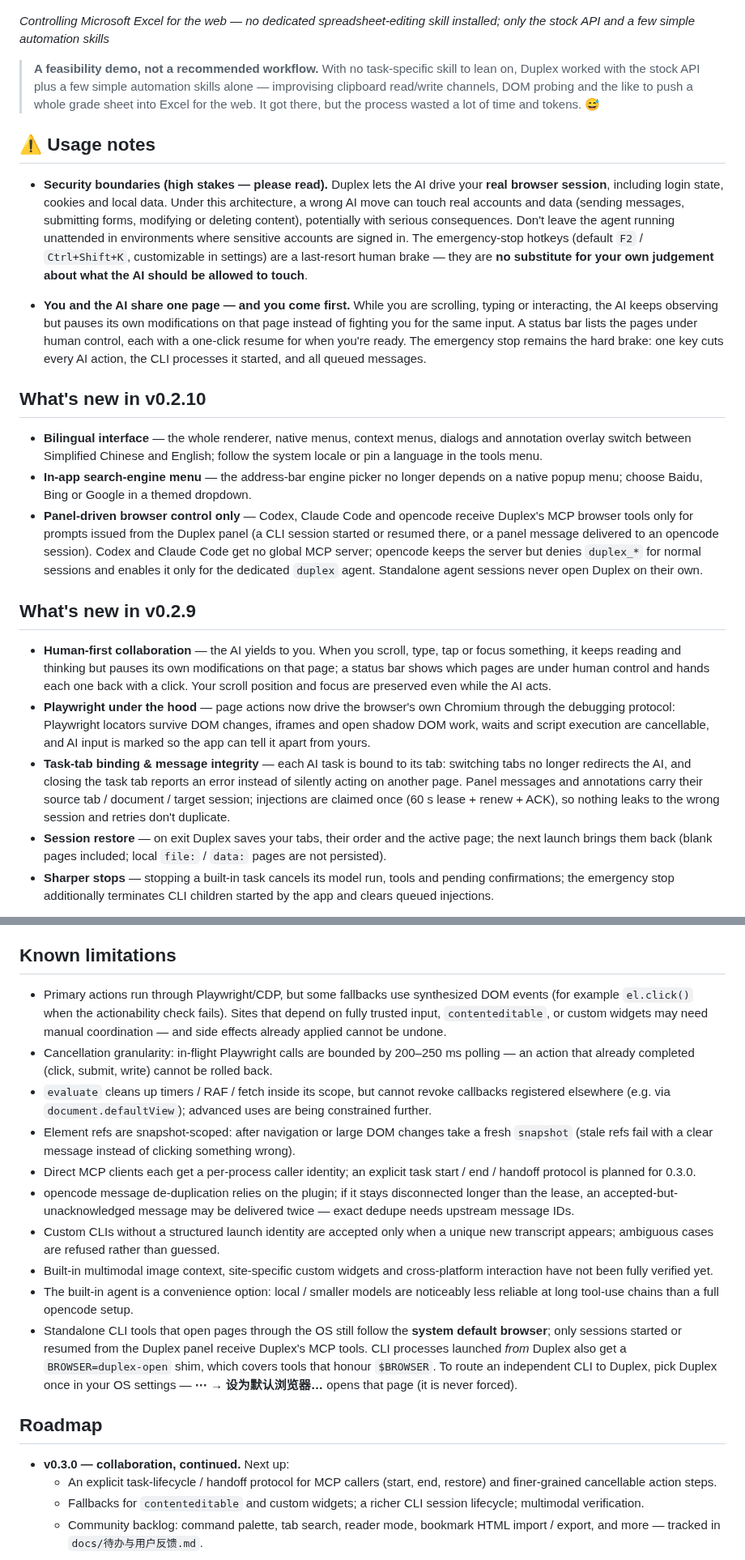
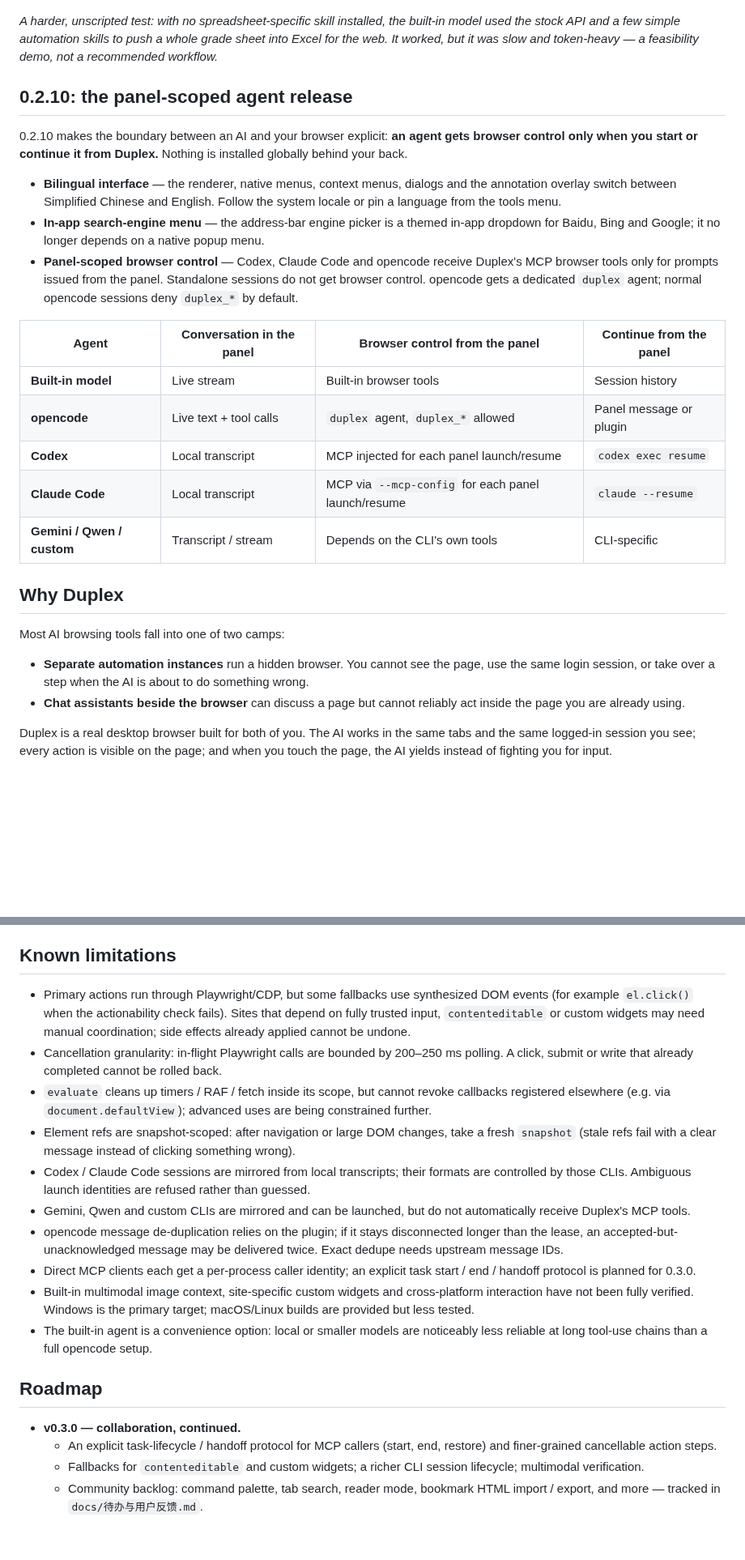
Before and after one commit to Eric-huang799/duplex, a Markdown page: README.md, 2 parts joined by grey strips. Shown at 81% size. GitHub-like rendering; blank space fills up the shorter version.

```diff
--- a/README.md
+++ b/README.md
@@ -34,27 +34,30 @@
 
 ![Controlling Excel for the web with Duplex](docs/screenshots/excel-web-demo.png)
 
-*Controlling Microsoft Excel for the web — no dedicated spreadsheet-editing skill installed; only the stock API and a few simple automation skills*
+*A harder, unscripted test: with no spreadsheet-specific skill installed, the built-in model used the stock API and a few simple automation skills to push a whole grade sheet into Excel for the web. It worked, but it was slow and token-heavy — a feasibility demo, not a recommended workflow.*
 
-> **A feasibility demo, not a recommended workflow.** With no task-specific skill to lean on, Duplex worked with the stock API plus a few simple automation skills alone — improvising clipboard read/write channels, DOM probing and the like to push a whole grade sheet into Excel for the web. It got there, but the process wasted a lot of time and tokens. 😅
+## 0.2.10: the panel-scoped agent release
 
-## ⚠️ Usage notes
+0.2.10 makes the boundary between an AI and your browser explicit: **an agent gets browser control only when you start or continue it from Duplex.** Nothing is installed globally behind your back.
 
-- **Security boundaries (high stakes — please read).** Duplex lets the AI drive your **real browser session**, including login state, cookies and local data. Under this architecture, a wrong AI move can touch real accounts and data (sending messages, submitting forms, modifying or deleting content), potentially with serious consequences. Don't leave the agent running unattended in environments where sensitive accounts are signed in. The emergency-stop hotkeys (default `F2` / `Ctrl+Shift+K`, customizable in settings) are a last-resort human brake — they are **no substitute for your own judgement about what the AI should be allowed to touch**.
+- **Bilingual interface** — the renderer, native menus, context menus, dialogs and the annotation overlay switch between Simplified Chinese and English. Follow the system locale or pin a language from the tools menu.
+- **In-app search-engine menu** — the address-bar engine picker is a themed in-app dropdown for Baidu, Bing and Google; it no longer depends on a native popup menu.
+- **Panel-scoped browser control** — Codex, Claude Code and opencode receive Duplex's MCP browser tools only for prompts issued from the panel. Standalone sessions do not get browser control. opencode gets a dedicated `duplex` agent; normal opencode sessions deny `duplex_*` by default.
 
-- **You and the AI share one page — and you come first.** While you are scrolling, typing or interacting, the AI keeps observing but pauses its own modifications on that page instead of fighting you for the same input. A status bar lists the pages under human control, each with a one-click resume for when you're ready. The emergency stop remains the hard brake: one key cuts every AI action, the CLI processes it started, and all queued messages.
+| Agent | Conversation in the panel | Browser control from the panel | Continue from the panel |
+|---|---|---|---|
+| **Built-in model** | Live stream | Built-in browser tools | Session history |
+| **opencode** | Live text + tool calls | `duplex` agent, `duplex_*` allowed | Panel message or plugin |
+| **Codex** | Local transcript | MCP injected for each panel launch/resume | `codex exec resume` |
+| **Claude Code** | Local transcript | MCP via `--mcp-config` for each panel launch/resume | `claude --resume` |
+| **Gemini / Qwen / custom** | Transcript / stream | Depends on the CLI's own tools | CLI-specific |
 
-## What's new in v0.2.10
+## Why Duplex
 
-- **Bilingual interface** — the whole renderer, native menus, context menus, dialogs and annotation overlay switch between Simplified Chinese and English; follow the system locale or pin a language in the tools menu.
-- **In-app search-engine menu** — the address-bar engine picker no longer depends on a native popup menu; choose Baidu, Bing or Google in a themed dropdown.
-- **Panel-driven browser control only** — Codex, Claude Code and opencode receive Duplex's MCP browser tools only for prompts issued from the Duplex panel (a CLI session started or resumed there, or a panel message delivered to an opencode session). Codex and Claude Code get no global MCP server; opencode keeps the server but denies `duplex_*` for normal sessions and enables it only for the dedicated `duplex` agent. Standalone agent sessions never open Duplex on their own.
+Most AI browsing tools fall into one of two camps:
 
-## What's new in v0.2.9
+- **Separate automation instances** run a hidden browser. You cannot see the page, use the same login session, or take over a step when the AI is about to do something wrong.
+- **Chat assistants beside the browser** can discuss a page but cannot reliably act inside the page you are already using.
 
-- **Human-first collaboration** — the AI yields to you. When you scroll, type, tap or focus something, it keeps reading and thinking but pauses its own modifications on that page; a status bar shows which pages are under human control and hands each one back with a click. Your scroll position and focus are preserved even while the AI acts.
-- **Playwright under the hood** — page actions now drive the browser's own Chromium through the debugging protocol: Playwright locators survive DOM changes, iframes and open shadow DOM work, waits and script execution are cancellable, and AI input is marked so the app can tell it apart from yours.
-- **Task-tab binding & message integrity** — each AI task is bound to its tab: switching tabs no longer redirects the AI, and closing the task tab reports an error instead of silently acting on another page. Panel messages and annotations carry their source tab / document / target session; injections are claimed once (60 s lease + renew + ACK), so nothing leaks to the wrong session and retries don't duplicate.
-- **Session restore** — on exit Duplex saves your tabs, their order and the active page; the next launch brings them back (blank pages included; local `file:` / `data:` pages are not persisted).
-- **Sharper stops** — stopping a built-in task cancels its model run, tools and pending confirmations; the emergency stop additionally terminates CLI children started by the app and clears queued injections.
+Duplex is a real desktop browser built for both of you. The AI works in the same tabs and the same logged-in session you see; every action is visible on the page; and when you touch the page, the AI yields instead of fighting you for input.
 
@@ -242,20 +268,20 @@ The same bridge also exposes six skill/file tools used by the built-in agent: `r
 
 ## Known limitations
 
-- Primary actions run through Playwright/CDP, but some fallbacks use synthesized DOM events (for example `el.click()` when the actionability check fails). Sites that depend on fully trusted input, `contenteditable`, or custom widgets may need manual coordination — and side effects already applied cannot be undone.
-- Cancellation granularity: in-flight Playwright calls are bounded by 200–250 ms polling — an action that already completed (click, submit, write) cannot be rolled back.
+- Primary actions run through Playwright/CDP, but some fallbacks use synthesized DOM events (for example `el.click()` when the actionability check fails). Sites that depend on fully trusted input, `contenteditable` or custom widgets may need manual coordination; side effects already applied cannot be undone.
+- Cancellation granularity: in-flight Playwright calls are bounded by 200–250 ms polling. A click, submit or write that already completed cannot be rolled back.
 - `evaluate` cleans up timers / RAF / fetch inside its scope, but cannot revoke callbacks registered elsewhere (e.g. via `document.defaultView`); advanced uses are being constrained further.
-- Element refs are snapshot-scoped: after navigation or large DOM changes take a fresh `snapshot` (stale refs fail with a clear message instead of clicking something wrong).
+- Element refs are snapshot-scoped: after navigation or large DOM changes, take a fresh `snapshot` (stale refs fail with a clear message instead of clicking something wrong).
+- Codex / Claude Code sessions are mirrored from local transcripts; their formats are controlled by those CLIs. Ambiguous launch identities are refused rather than guessed.
+- Gemini, Qwen and custom CLIs are mirrored and can be launched, but do not automatically receive Duplex's MCP tools.
+- opencode message de-duplication relies on the plugin; if it stays disconnected longer than the lease, an accepted-but-unacknowledged message may be delivered twice. Exact dedupe needs upstream message IDs.
 - Direct MCP clients each get a per-process caller identity; an explicit task start / end / handoff protocol is planned for 0.3.0.
-- opencode message de-duplication relies on the plugin; if it stays disconnected longer than the lease, an accepted-but-unacknowledged message may be delivered twice — exact dedupe needs upstream message IDs.
-- Custom CLIs without a structured launch identity are accepted only when a unique new transcript appears; ambiguous cases are refused rather than guessed.
-- Built-in multimodal image context, site-specific custom widgets and cross-platform interaction have not been fully verified yet.
-- The built-in agent is a convenience option: local / smaller models are noticeably less reliable at long tool-use chains than a full opencode setup.
-- Standalone CLI tools that open pages through the OS still follow the **system default browser**; only sessions started or resumed from the Duplex panel receive Duplex's MCP tools. CLI processes launched *from* Duplex also get a `BROWSER=duplex-open` shim, which covers tools that honour `$BROWSER`. To route an independent CLI to Duplex, pick Duplex once in your OS settings — **⋯ → 设为默认浏览器…** opens that page (it is never forced).
+- Built-in multimodal image context, site-specific custom widgets and cross-platform interaction have not been fully verified. Windows is the primary target; macOS/Linux builds are provided but less tested.
+- The built-in agent is a convenience option: local or smaller models are noticeably less reliable at long tool-use chains than a full opencode setup.
 
 ## Roadmap
 
-- **v0.3.0 — collaboration, continued.** Next up:
+- **v0.3.0 — collaboration, continued.**
   - An explicit task-lifecycle / handoff protocol for MCP callers (start, end, restore) and finer-grained cancellable action steps.
   - Fallbacks for `contenteditable` and custom widgets; a richer CLI session lifecycle; multimodal verification.
   - Community backlog: command palette, tab search, reader mode, bookmark HTML import / export, and more — tracked in `docs/待办与用户反馈.md`.
```
Also changed, not shown: other parts of README.md (+124 -89 lines), README.zh-CN.md (+163 -127 lines), docs/screenshots/agent-mode.png, docs/screenshots/ai-action-visualization.png, docs/screenshots/annotation-tools.png, docs/screenshots/mirror-panel.png, 2 other files.
